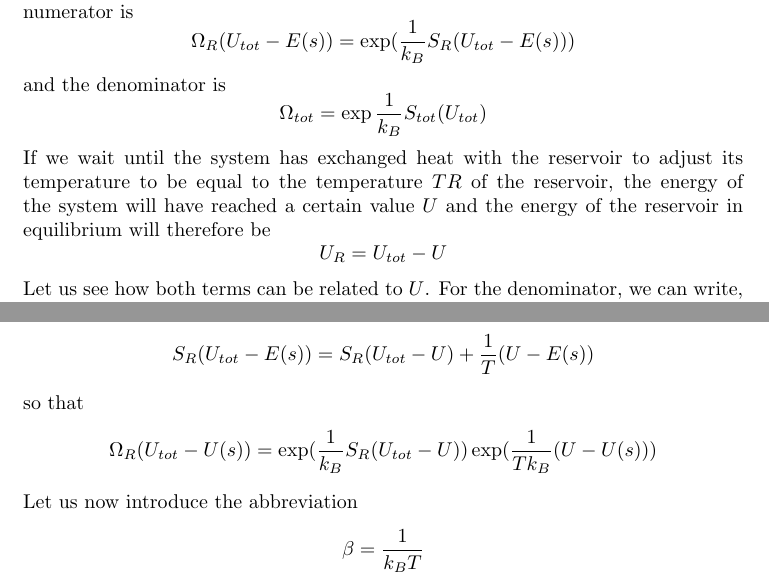
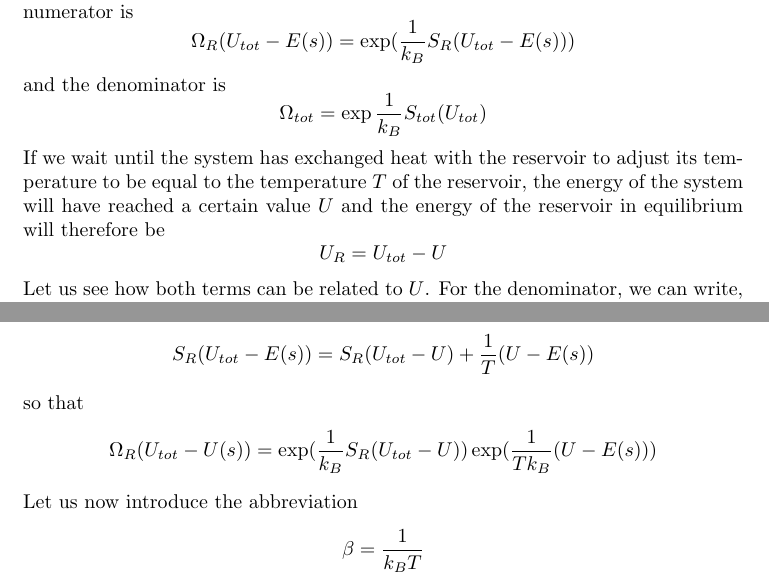
Before and after one commit to christianb93/MachineLearning, a LaTeX document (doc/Thermodynamics/ThermodynamicsIntroduction.tex): two parts of pages 28 and 29 of 40, joined at a grey line, cut so that both start at the same text. Compiled offline with pdfLaTeX.

Commit message:
Fixed a few typos

```diff
--- a/doc/Thermodynamics/ThermodynamicsIntroduction.tex
+++ b/doc/Thermodynamics/ThermodynamicsIntroduction.tex
@@ -1045,7 +1045,7 @@ and the denominator is
 $$
 \Omega_{tot} = \exp \frac{1}{k_B} S_{tot}(U_{tot})
 $$
-If we wait until the system has exchanged heat with the reservoir to adjust its temperature to be equal to the temperature $TR$ of the reservoir, the energy of the system will have reached a certain value $U$ and the energy of the reservoir in equilibrium will therefore be
+If we wait until the system has exchanged heat with the reservoir to adjust its temperature to be equal to the temperature $T$ of the reservoir, the energy of the system will have reached a certain value $U$ and the energy of the reservoir in equilibrium will therefore be
 $$
 U_R = U_{tot} - U
 $$
@@ -1070,7 +1070,7 @@ S_R(U_{tot} - E(s)) = S_R(U_{tot} - U) + \frac{1}{T} (U - E(s))
 $$
 so that
 $$
-\Omega_R(U_{tot} - U(s)) = \exp( \frac{1}{k_B} S_R(U_{tot} - U)) \exp(\frac{1}{Tk_B} (U - U(s)))
+\Omega_R(U_{tot} - U(s)) = \exp( \frac{1}{k_B} S_R(U_{tot} - U)) \exp(\frac{1}{Tk_B} (U - E(s)))
 $$
 Let us now introduce the abbreviation
 $$
```
Also changed, not shown: doc/Thermodynamics/ThermodynamicsIntroduction.pdf.
